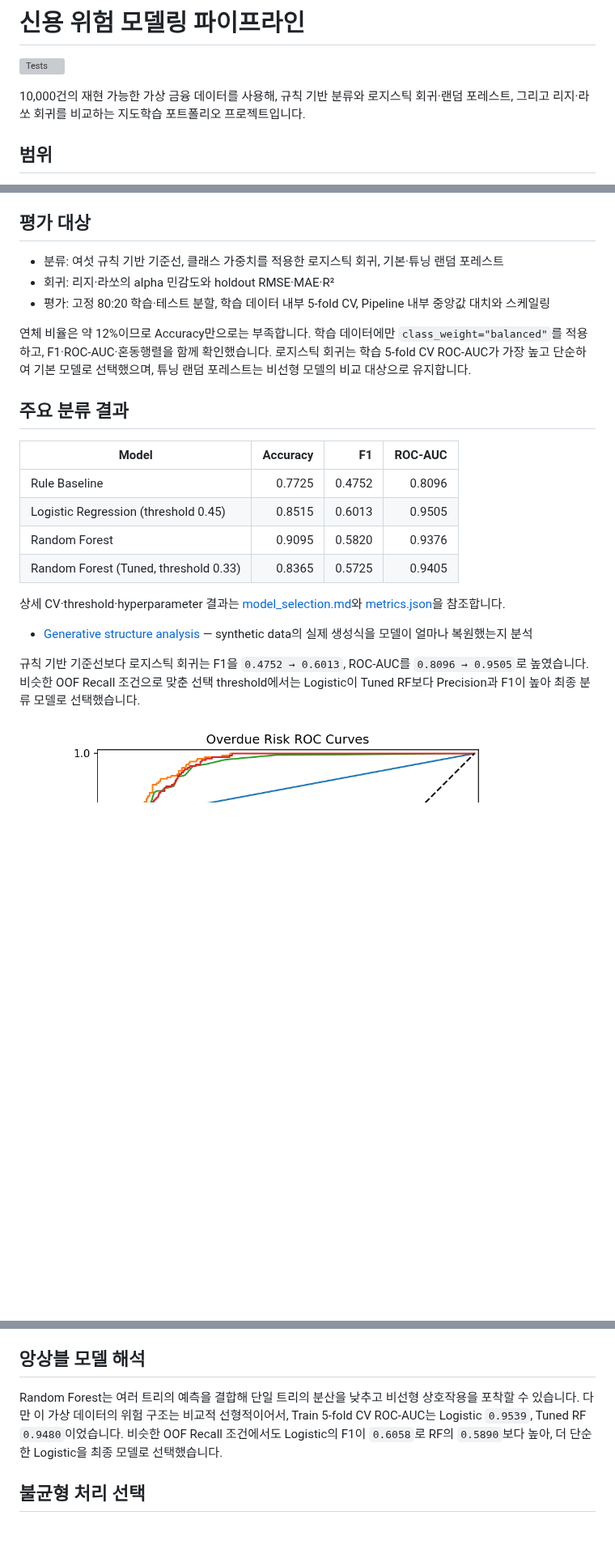
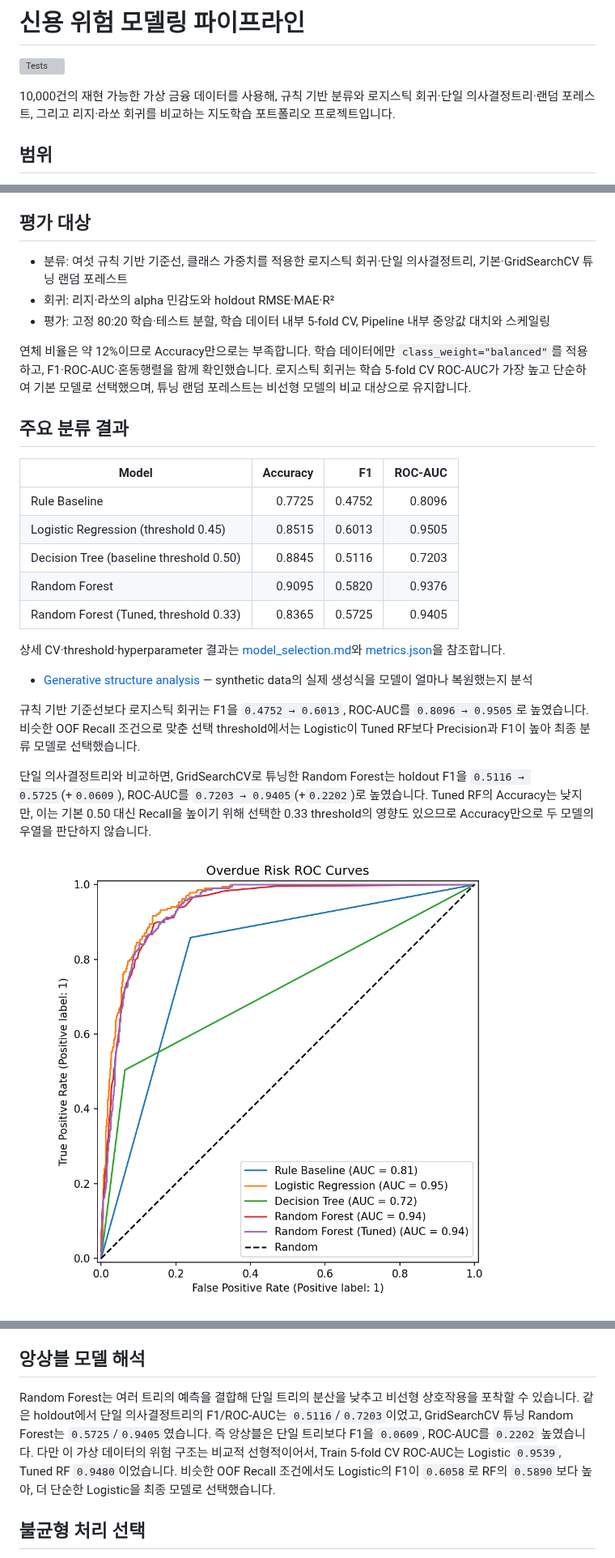
Before and after one commit to shannonlee-dev/credit-risk-modeling-pipeline, a Markdown page: README.md, 3 parts joined by grey strips. Shown at 81% size. GitHub-like rendering; pictures changed too: artifacts/roc_curve.png; blank space fills up the shorter version; grey boxes are pictures that could not be loaded.

Commit message:
feat(classification): compare single tree baseline

```diff
--- a/README.md
+++ b/README.md
@@ -2,7 +2,7 @@
 
 [![Tests](https://github.com/shannonlee-dev/credit-risk-modeling-pipeline/actions/workflows/tests.yml/badge.svg)](https://github.com/shannonlee-dev/credit-risk-modeling-pipeline/actions/workflows/tests.yml)
 
-10,000건의 재현 가능한 가상 금융 데이터를 사용해, 규칙 기반 분류와 로지스틱 회귀·랜덤 포레스트, 그리고 리지·라쏘 회귀를 비교하는 지도학습 포트폴리오 프로젝트입니다.
+10,000건의 재현 가능한 가상 금융 데이터를 사용해, 규칙 기반 분류와 로지스틱 회귀·단일 의사결정트리·랜덤 포레스트, 그리고 리지·라쏘 회귀를 비교하는 지도학습 포트폴리오 프로젝트입니다.
 
 ## 범위
 
@@ -27,7 +27,7 @@ uv run python -m pytest -v
 
 ## 평가 대상
 
-- 분류: 여섯 규칙 기반 기준선, 클래스 가중치를 적용한 로지스틱 회귀, 기본·튜닝 랜덤 포레스트
+- 분류: 여섯 규칙 기반 기준선, 클래스 가중치를 적용한 로지스틱 회귀·단일 의사결정트리, 기본·GridSearchCV 튜닝 랜덤 포레스트
 - 회귀: 리지·라쏘의 alpha 민감도와 holdout RMSE·MAE·R²
 - 평가: 고정 80:20 학습·테스트 분할, 학습 데이터 내부 5-fold CV, Pipeline 내부 중앙값 대치와 스케일링
 
@@ -39,6 +39,7 @@ uv run python -m pytest -v
 | --- | ---: | ---: | ---: |
 | Rule Baseline | 0.7725 | 0.4752 | 0.8096 |
 | Logistic Regression (threshold 0.45) | 0.8515 | 0.6013 | 0.9505 |
+| Decision Tree (baseline threshold 0.50) | 0.8845 | 0.5116 | 0.7203 |
 | Random Forest | 0.9095 | 0.5820 | 0.9376 |
 | Random Forest (Tuned, threshold 0.33) | 0.8365 | 0.5725 | 0.9405 |
 
@@ -47,6 +48,8 @@ uv run python -m pytest -v
 - [Generative structure analysis](docs/generative_analysis.md) — synthetic data의 실제 생성식을 모델이 얼마나 복원했는지 분석
 
 규칙 기반 기준선보다 로지스틱 회귀는 F1을 `0.4752 → 0.6013`, ROC-AUC를 `0.8096 → 0.9505`로 높였습니다. 비슷한 OOF Recall 조건으로 맞춘 선택 threshold에서는 Logistic이 Tuned RF보다 Precision과 F1이 높아 최종 분류 모델로 선택했습니다.
+
+단일 의사결정트리와 비교하면, GridSearchCV로 튜닝한 Random Forest는 holdout F1을 `0.5116 → 0.5725`(+`0.0609`), ROC-AUC를 `0.7203 → 0.9405`(+`0.2202`)로 높였습니다. Tuned RF의 Accuracy는 낮지만, 이는 기본 0.50 대신 Recall을 높이기 위해 선택한 0.33 threshold의 영향도 있으므로 Accuracy만으로 두 모델의 우열을 판단하지 않습니다.
 
 ![분류 ROC-AUC 비교](artifacts/roc_curve.png)
 
@@ -114,7 +117,7 @@ tests/                         # 동작 중심 회귀 테스트
 
 ## 앙상블 모델 해석
 
-Random Forest는 여러 트리의 예측을 결합해 단일 트리의 분산을 낮추고 비선형 상호작용을 포착할 수 있습니다. 다만 이 가상 데이터의 위험 구조는 비교적 선형적이어서, Train 5-fold CV ROC-AUC는 Logistic `0.9539`, Tuned RF `0.9480`이었습니다. 비슷한 OOF Recall 조건에서도 Logistic의 F1이 `0.6058`로 RF의 `0.5890`보다 높아, 더 단순한 Logistic을 최종 모델로 선택했습니다.
+Random Forest는 여러 트리의 예측을 결합해 단일 트리의 분산을 낮추고 비선형 상호작용을 포착할 수 있습니다. 같은 holdout에서 단일 의사결정트리의 F1/ROC-AUC는 `0.5116`/`0.7203`이었고, GridSearchCV 튜닝 Random Forest는 `0.5725`/`0.9405`였습니다. 즉 앙상블은 단일 트리보다 F1을 `0.0609`, ROC-AUC를 `0.2202` 높였습니다. 다만 이 가상 데이터의 위험 구조는 비교적 선형적이어서, Train 5-fold CV ROC-AUC는 Logistic `0.9539`, Tuned RF `0.9480`이었습니다. 비슷한 OOF Recall 조건에서도 Logistic의 F1이 `0.6058`로 RF의 `0.5890`보다 높아, 더 단순한 Logistic을 최종 모델로 선택했습니다.
 
 ## 불균형 처리 선택
 
```
Also changed, not shown: 3 other files.
